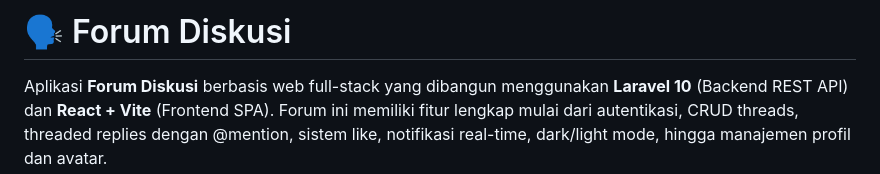
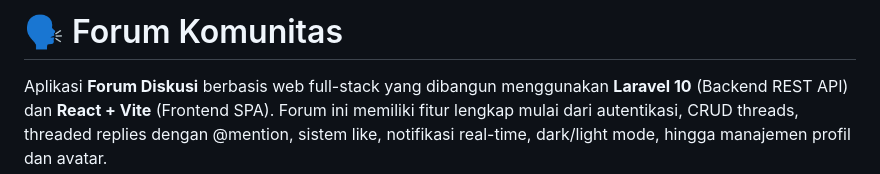
Before and after one commit to jackalwyssad/forum_komunitas, a Markdown page: README.md, the part around the change. GitHub-like rendering.

Commit message:
Rename 'Forum Diskusi' to 'Forum Komunitas'

```diff
--- a/README.md
+++ b/README.md
@@ -1,4 +1,4 @@
-# 🗣️ Forum Diskusi
+# 🗣️ Forum Komunitas
 
 Aplikasi **Forum Diskusi** berbasis web full-stack yang dibangun menggunakan **Laravel 10** (Backend REST API) dan **React + Vite** (Frontend SPA). Forum ini memiliki fitur lengkap mulai dari autentikasi, CRUD threads, threaded replies dengan @mention, sistem like, notifikasi real-time, dark/light mode, hingga manajemen profil dan avatar.
 
```
